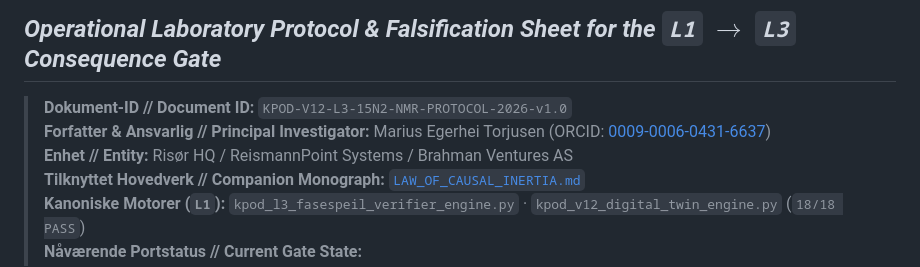
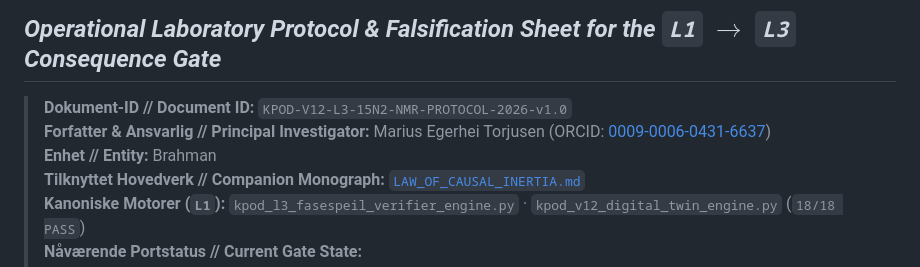
Before and after one commit to sololys/skrivevaerelset, a Markdown page: 02_UTDRAG_OG_KILDETEKSTER/GRUNNLAGSTEKSTER_OG_MONOGRAFIER/KPOD_V12_L3_15N2_NMR_LAB_PROTOCOL.md, the part around the change. GitHub-like rendering.

Commit message:
Update Enhet // Entity in KPOD_V12_L3_15N2_NMR_LAB_PROTOCOL.md to Brahman

```diff
--- a/02_UTDRAG_OG_KILDETEKSTER/GRUNNLAGSTEKSTER_OG_MONOGRAFIER/KPOD_V12_L3_15N2_NMR_LAB_PROTOCOL.md
+++ b/02_UTDRAG_OG_KILDETEKSTER/GRUNNLAGSTEKSTER_OG_MONOGRAFIER/KPOD_V12_L3_15N2_NMR_LAB_PROTOCOL.md
@@ -3,7 +3,7 @@
 
 > **Dokument-ID // Document ID:** `KPOD-V12-L3-15N2-NMR-PROTOCOL-2026-v1.0`
 > **Forfatter & Ansvarlig // Principal Investigator:** Marius Egerhei Torjusen (ORCID: [0009-0006-0431-6637](https://orcid.org/0009-0006-0431-6637))
-> **Enhet // Entity:** Risør HQ / ReismannPoint Systems / Brahman Ventures AS
+> **Enhet // Entity:** Brahman
 > **Tilknyttet Hovedverk // Companion Monograph:** [`LAW_OF_CAUSAL_INERTIA.md`](./LAW_OF_CAUSAL_INERTIA.md)
 > **Kanoniske Motorer (`L1`):** `kpod_l3_fasespeil_verifier_engine.py` · `kpod_v12_digital_twin_engine.py` (`18/18 PASS`)
 > **Nåværende Portstatus // Current Gate State:** $\boxed{\text{L1 SOFTWARE OPEN}} \;\cdot\; \boxed{\text{FYSISK HOLD}} \;\cdot\; \boxed{\text{KOMMERSIELT HOLD}}$
```
Also changed, not shown: KPOD_V12_L3_15N2_NMR_LAB_PROTOCOL.md (+1 -1 lines).
